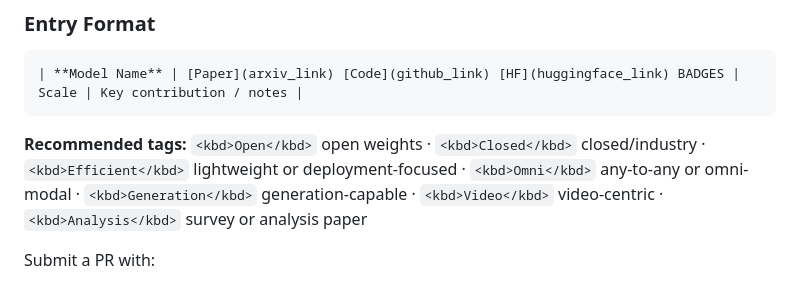
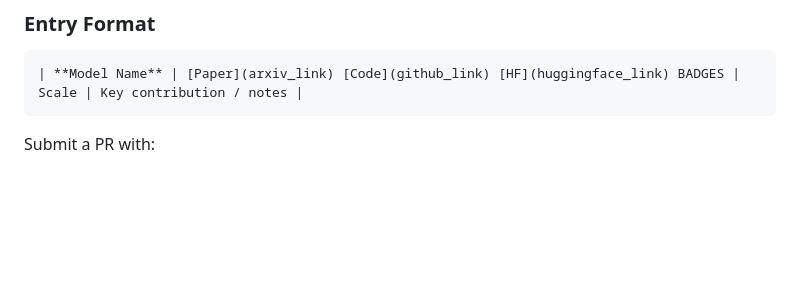
Before and after one commit to OpenEnvision/Awesome-Multimodal-Modeling, a Markdown page: README.md, the part around the change. GitHub-like rendering; blank space fills up the shorter version.

````diff
--- a/README.md
+++ b/README.md
@@ -814,8 +814,6 @@ We welcome contributions! Please follow these guidelines:
 | **Model Name** | [Paper](arxiv_link) [Code](github_link) [HF](huggingface_link) BADGES | Scale | Key contribution / notes |
 ```
 
-**Recommended tags:** `<kbd>Open</kbd>` open weights · `<kbd>Closed</kbd>` closed/industry · `<kbd>Efficient</kbd>` lightweight or deployment-focused · `<kbd>Omni</kbd>` any-to-any or omni-modal · `<kbd>Generation</kbd>` generation-capable · `<kbd>Video</kbd>` video-centric · `<kbd>Analysis</kbd>` survey or analysis paper
-
 Submit a PR with:
 1. The paper/model entry in the correct section
 2. A one-line justification for the chosen category
````
